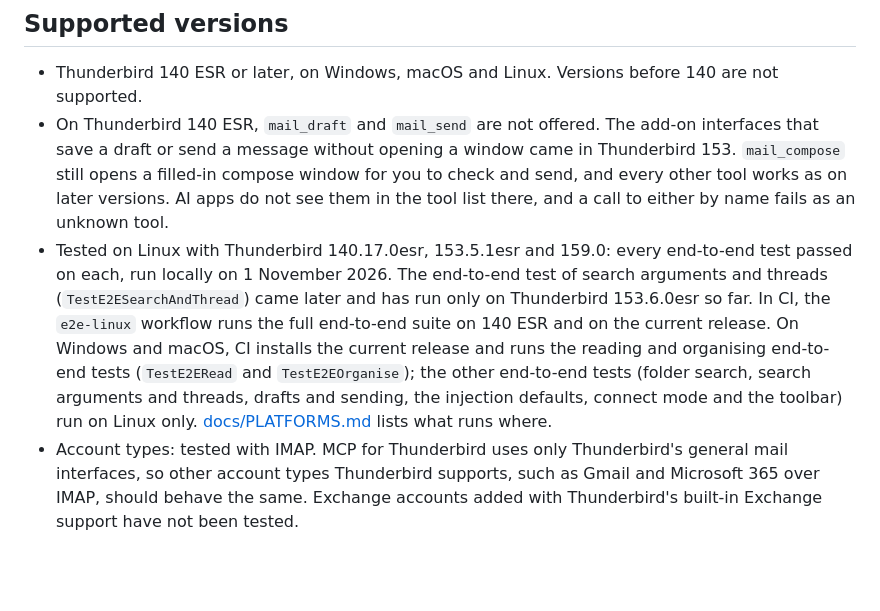
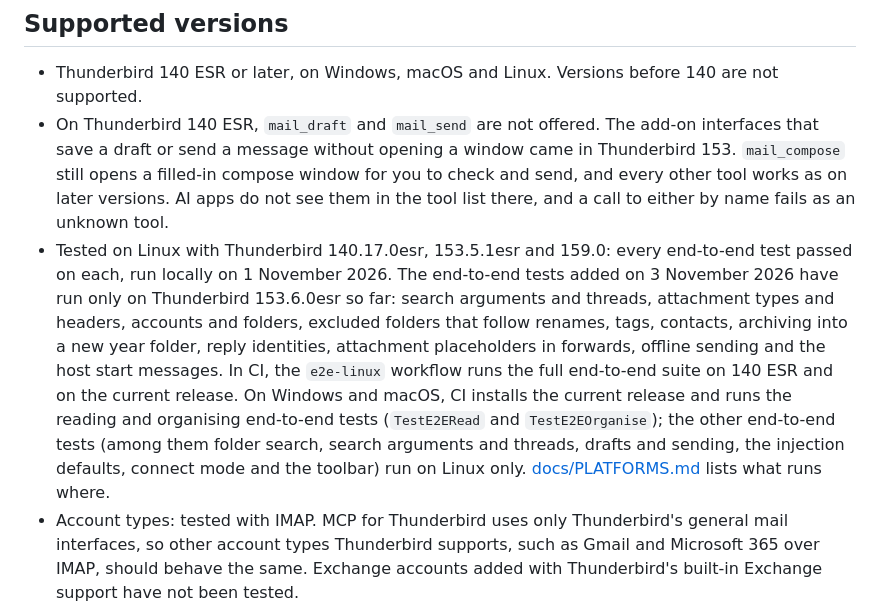
Before and after one commit to wadejbeckett/mcp-for-thunderbird, a Markdown page: README.md, the part around the change. Rendered like a GitHub page; blank space fills up the shorter version.

```diff
--- a/README.md
+++ b/README.md
@@ -59,7 +59,7 @@ A reply or forward goes out from the identity the original was addressed to, as
 
 - Thunderbird 140 ESR or later, on Windows, macOS and Linux. Versions before 140 are not supported.
 - On Thunderbird 140 ESR, `mail_draft` and `mail_send` are not offered. The add-on interfaces that save a draft or send a message without opening a window came in Thunderbird 153. `mail_compose` still opens a filled-in compose window for you to check and send, and every other tool works as on later versions. AI apps do not see them in the tool list there, and a call to either by name fails as an unknown tool.
-- Tested on Linux with Thunderbird 140.17.0esr, 153.5.1esr and 159.0: every end-to-end test passed on each, run locally on 1 November 2026. The end-to-end test of search arguments and threads (`TestE2ESearchAndThread`) came later and has run only on Thunderbird 153.6.0esr so far. In CI, the `e2e-linux` workflow runs the full end-to-end suite on 140 ESR and on the current release. On Windows and macOS, CI installs the current release and runs the reading and organising end-to-end tests (`TestE2ERead` and `TestE2EOrganise`); the other end-to-end tests (folder search, search arguments and threads, drafts and sending, the injection defaults, connect mode and the toolbar) run on Linux only. [docs/PLATFORMS.md](docs/PLATFORMS.md) lists what runs where.
+- Tested on Linux with Thunderbird 140.17.0esr, 153.5.1esr and 159.0: every end-to-end test passed on each, run locally on 1 November 2026. The end-to-end tests added on 3 November 2026 have run only on Thunderbird 153.6.0esr so far: search arguments and threads, attachment types and headers, accounts and folders, excluded folders that follow renames, tags, contacts, archiving into a new year folder, reply identities, attachment placeholders in forwards, offline sending and the host start messages. In CI, the `e2e-linux` workflow runs the full end-to-end suite on 140 ESR and on the current release. On Windows and macOS, CI installs the current release and runs the reading and organising end-to-end tests (`TestE2ERead` and `TestE2EOrganise`); the other end-to-end tests (among them folder search, search arguments and threads, drafts and sending, the injection defaults, connect mode and the toolbar) run on Linux only. [docs/PLATFORMS.md](docs/PLATFORMS.md) lists what runs where.
 - Account types: tested with IMAP. MCP for Thunderbird uses only Thunderbird's general mail interfaces, so other account types Thunderbird supports, such as Gmail and Microsoft 365 over IMAP, should behave the same. Exchange accounts added with Thunderbird's built-in Exchange support have not been tested.
 - Linux: Thunderbird downloaded from thunderbird.net, and distribution packages that are not a Snap or Flatpak, work. The Snap (what `apt install thunderbird` gives you on current Ubuntu) has not been tested, and the Flatpak is not supported; see [INSTALL.md](INSTALL.md).
 
```
Also changed, not shown: docs/PLATFORMS.md (+1 -1 lines).
